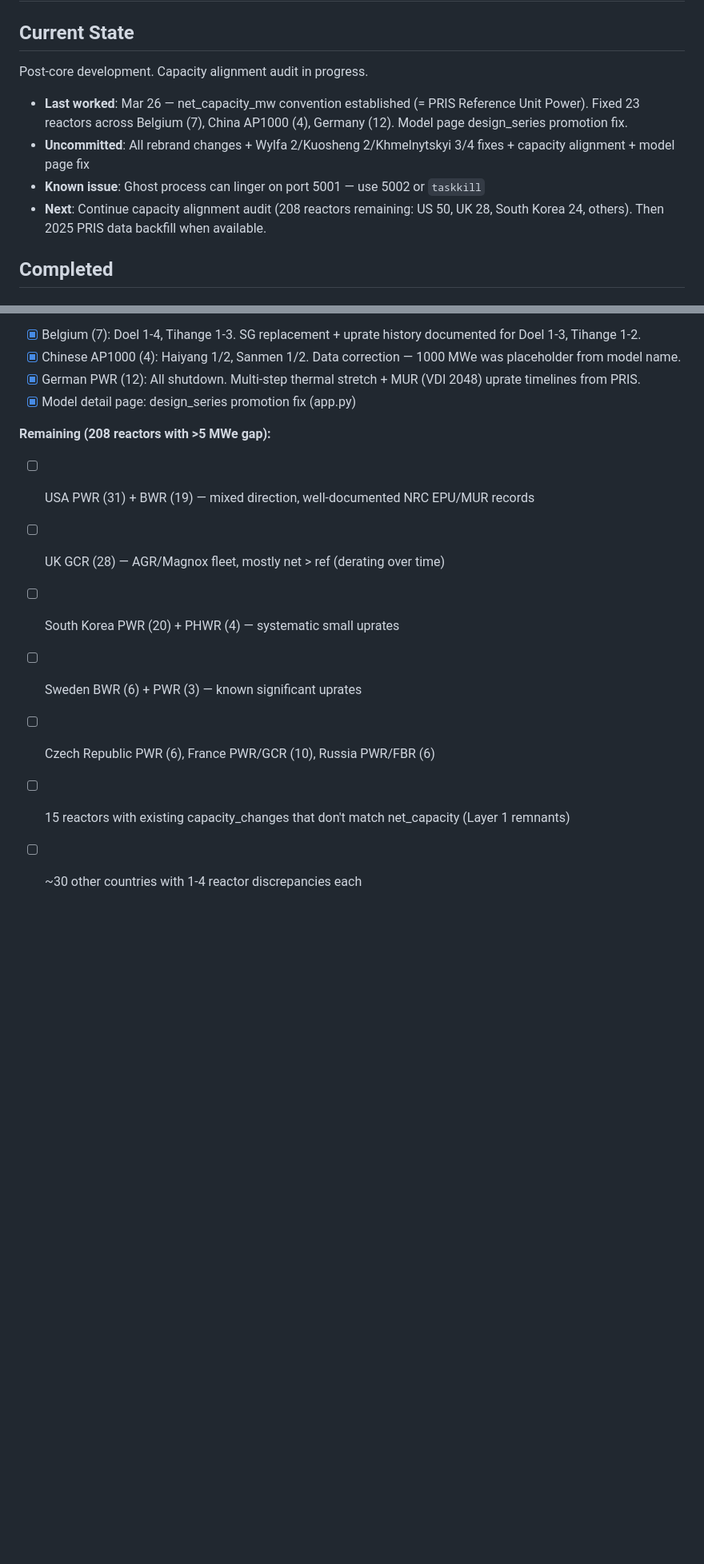
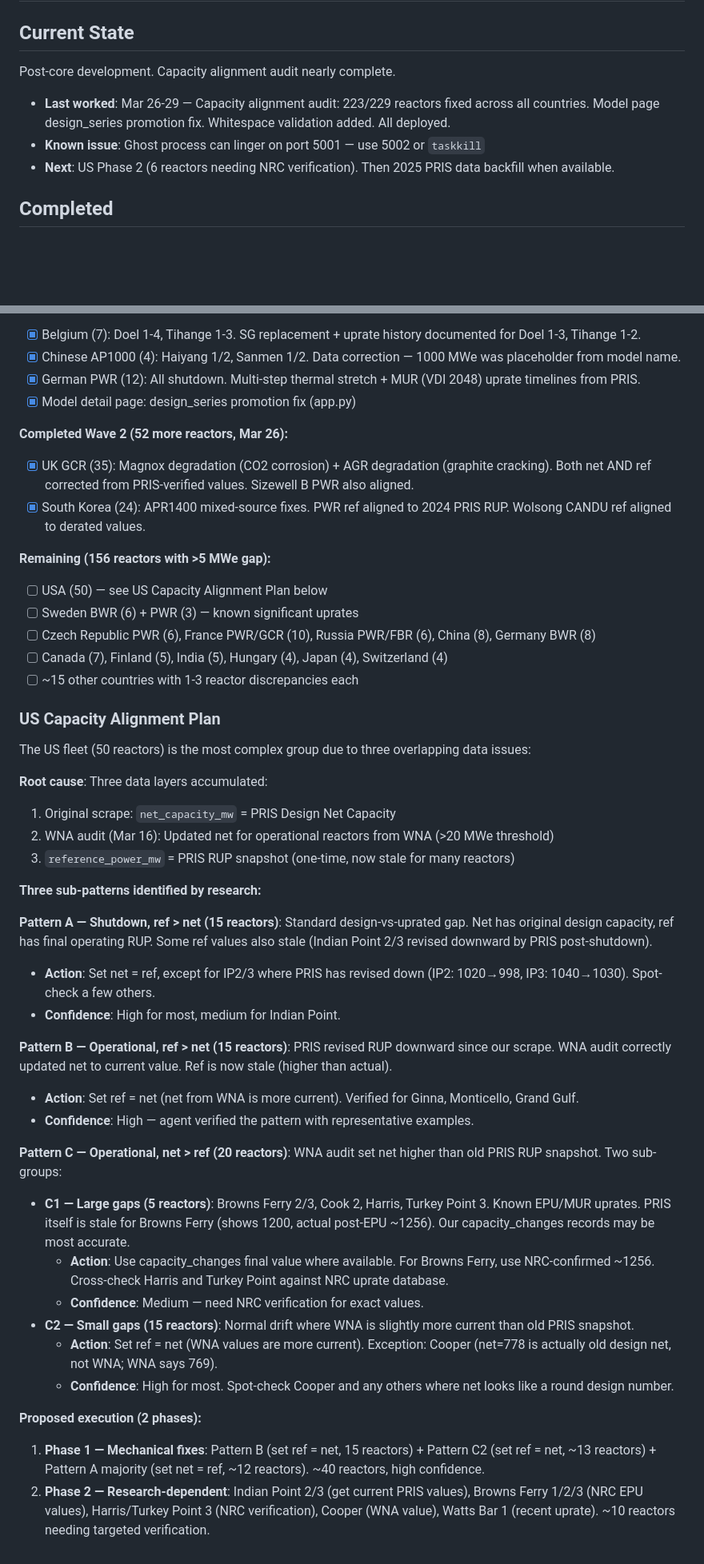
Before and after one commit to griffinhilly/nuclear-database, a Markdown page: PLAN.md, 2 parts joined by grey strips. Shown at 80% size. Rendered like a GitHub page; blank space fills up the shorter version.

Commit message:
Update COMP files: capacity alignment 223/229 complete
Co-Authored-By: Claude Opus 4.6 (1M context) <noreply@anthropic.com>

```diff
--- a/PLAN.md
+++ b/PLAN.md
@@ -2,12 +2,11 @@
 
 ## Current State
 
-Post-core development. Capacity alignment audit in progress.
+Post-core development. Capacity alignment audit nearly complete.
 
-- **Last worked**: Mar 26 — net_capacity_mw convention established (= PRIS Reference Unit Power). Fixed 23 reactors across Belgium (7), China AP1000 (4), Germany (12). Model page design_series promotion fix.
-- **Uncommitted**: All rebrand changes + Wylfa 2/Kuosheng 2/Khmelnytskyi 3/4 fixes + capacity alignment + model page fix
+- **Last worked**: Mar 26-29 — Capacity alignment audit: 223/229 reactors fixed across all countries. Model page design_series promotion fix. Whitespace validation added. All deployed.
 - **Known issue**: Ghost process can linger on port 5001 — use 5002 or `taskkill`
-- **Next**: Continue capacity alignment audit (208 reactors remaining: US 50, UK 28, South Korea 24, others). Then 2025 PRIS data backfill when available.
+- **Next**: US Phase 2 (6 reactors needing NRC verification). Then 2025 PRIS data backfill when available.
 
 ## Completed
 
@@ -137,11 +136,44 @@ Original design values preserved in `capacity_changes` initial records.
 - [x] German PWR (12): All shutdown. Multi-step thermal stretch + MUR (VDI 2048) uprate timelines from PRIS.
 - [x] Model detail page: design_series promotion fix (app.py)
 
-**Remaining (208 reactors with >5 MWe gap):**
-- [ ] USA PWR (31) + BWR (19) — mixed direction, well-documented NRC EPU/MUR records
-- [ ] UK GCR (28) — AGR/Magnox fleet, mostly net > ref (derating over time)
-- [ ] South Korea PWR (20) + PHWR (4) — systematic small uprates
+**Completed Wave 2 (52 more reactors, Mar 26):**
+- [x] UK GCR (35): Magnox degradation (CO2 corrosion) + AGR degradation (graphite cracking). Both net AND ref corrected from PRIS-verified values. Sizewell B PWR also aligned.
+- [x] South Korea (24): APR1400 mixed-source fixes. PWR ref aligned to 2024 PRIS RUP. Wolsong CANDU ref aligned to derated values.
+
+**Remaining (156 reactors with >5 MWe gap):**
+- [ ] USA (50) — see US Capacity Alignment Plan below
 - [ ] Sweden BWR (6) + PWR (3) — known significant uprates
-- [ ] Czech Republic PWR (6), France PWR/GCR (10), Russia PWR/FBR (6)
-- [ ] 15 reactors with existing capacity_changes that don't match net_capacity (Layer 1 remnants)
-- [ ] ~30 other countries with 1-4 reactor discrepancies each
+- [ ] Czech Republic PWR (6), France PWR/GCR (10), Russia PWR/FBR (6), China (8), Germany BWR (8)
+- [ ] Canada (7), Finland (5), India (5), Hungary (4), Japan (4), Switzerland (4)
+- [ ] ~15 other countries with 1-3 reactor discrepancies each
+
+### US Capacity Alignment Plan
+
+The US fleet (50 reactors) is the most complex group due to three overlapping data issues:
+
+**Root cause**: Three data layers accumulated:
+1. Original scrape: `net_capacity_mw` = PRIS Design Net Capacity
+2. WNA audit (Mar 16): Updated net for operational reactors from WNA (>20 MWe threshold)
+3. `reference_power_mw` = PRIS RUP snapshot (one-time, now stale for many reactors)
+
+**Three sub-patterns identified by research:**
+
+**Pattern A — Shutdown, ref > net (15 reactors)**: Standard design-vs-uprated gap. Net has original design capacity, ref has final operating RUP. Some ref values also stale (Indian Point 2/3 revised downward by PRIS post-shutdown).
+- **Action**: Set net = ref, except for IP2/3 where PRIS has revised down (IP2: 1020→998, IP3: 1040→1030). Spot-check a few others.
+- **Confidence**: High for most, medium for Indian Point.
+
+**Pattern B — Operational, ref > net (15 reactors)**: PRIS revised RUP downward since our scrape. WNA audit correctly updated net to current value. Ref is now stale (higher than actual).
+- **Action**: Set ref = net (net from WNA is more current). Verified for Ginna, Monticello, Grand Gulf.
+- **Confidence**: High — agent verified the pattern with representative examples.
+
+**Pattern C — Operational, net > ref (20 reactors)**: WNA audit set net higher than old PRIS RUP snapshot. Two sub-groups:
+- **C1 — Large gaps (5 reactors)**: Browns Ferry 2/3, Cook 2, Harris, Turkey Point 3. Known EPU/MUR uprates. PRIS itself is stale for Browns Ferry (shows 1200, actual post-EPU ~1256). Our capacity_changes records may be most accurate.
+  - **Action**: Use capacity_changes final value where available. For Browns Ferry, use NRC-confirmed ~1256. Cross-check Harris and Turkey Point against NRC uprate database.
+  - **Confidence**: Medium — need NRC verification for exact values.
+- **C2 — Small gaps (15 reactors)**: Normal drift where WNA is slightly more current than old PRIS snapshot.
+  - **Action**: Set ref = net (WNA values are more current). Exception: Cooper (net=778 is actually old design net, not WNA; WNA says 769).
+  - **Confidence**: High for most. Spot-check Cooper and any others where net looks like a round design number.
+
+**Proposed execution (2 phases):**
+1. **Phase 1 — Mechanical fixes**: Pattern B (set ref = net, 15 reactors) + Pattern C2 (set ref = net, ~13 reactors) + Pattern A majority (set net = ref, ~12 reactors). ~40 reactors, high confidence.
+2. **Phase 2 — Research-dependent**: Indian Point 2/3 (get current PRIS values), Browns Ferry 1/2/3 (NRC EPU values), Harris/Turkey Point 3 (NRC verification), Cooper (WNA value), Watts Bar 1 (recent uprate). ~10 reactors needing targeted verification.
```
Also changed, not shown: MEMORY.md (+2 -1 lines).
